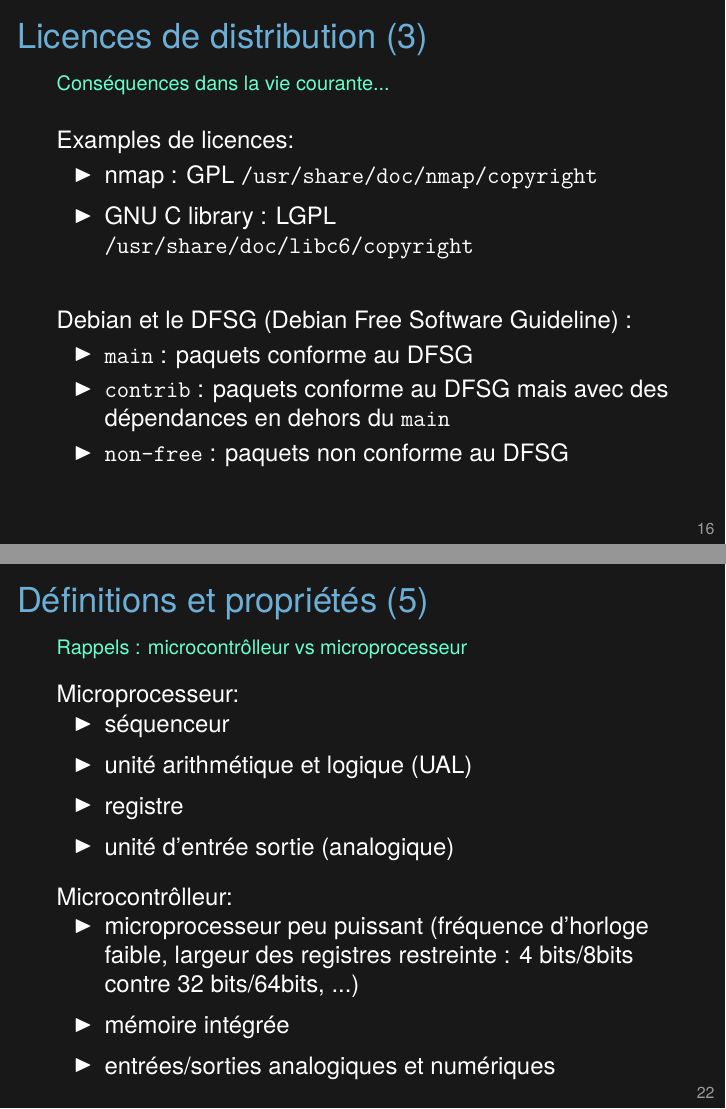
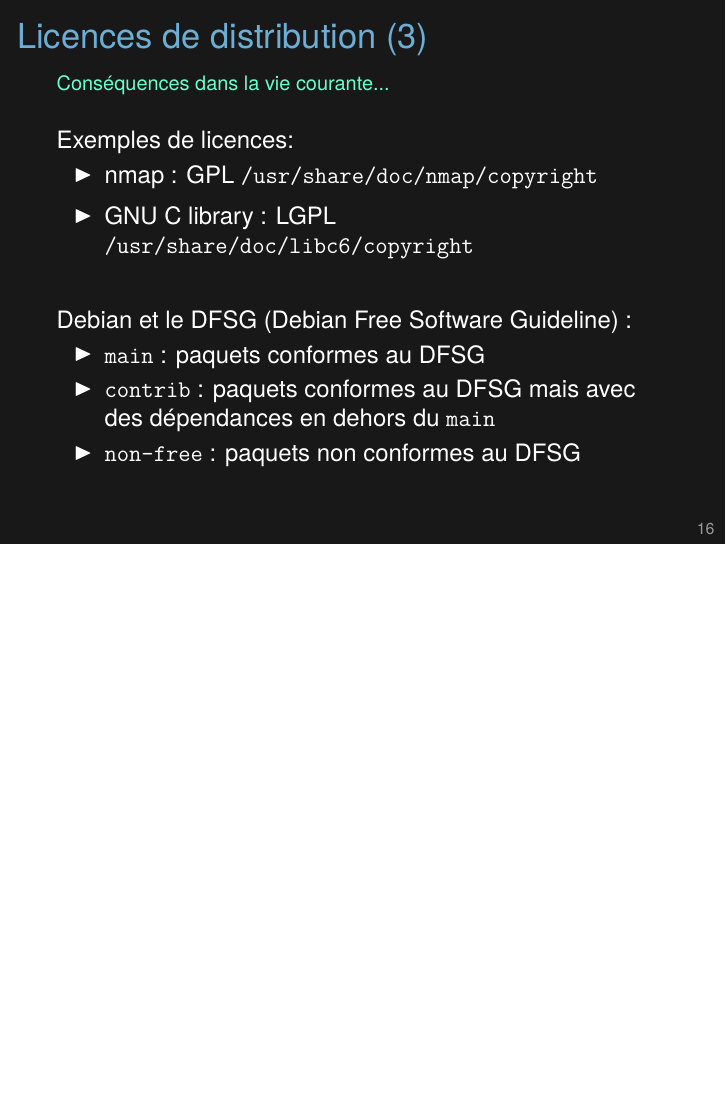
Before and after one commit to pblottiere/embsys, LaTeX slides (lectures/1_intro/intro.tex): pages 31 and 41 of 57 before the commit and page 31 of 55 after it, the two joined at a grey line, the shorter picture padded with empty space. Compiled offline with LuaLaTeX.

Commit message:
fix some typo in lecture 1

```diff
--- a/lectures/1_intro/intro.tex
+++ b/lectures/1_intro/intro.tex
@@ -427,7 +427,7 @@ tool [-a][-b][-c option_argument] \
     \subt{Conséquences dans la vie courante...}
     \vspace{15pt}
 
-    Examples de licences:
+    Exemples de licences:
     \bi
     \itemsep6pt
     \item nmap : GPL {\tt /usr/share/doc/nmap/copyright}
@@ -438,10 +438,10 @@ tool [-a][-b][-c option_argument] \
     \onslide<2->{
         Debian et le DFSG (Debian Free Software Guideline) :
         \bi
-        \item {\tt main} : paquets conforme au DFSG
-        \item {\tt contrib} : paquets conforme au DFSG mais avec des dépendances en
+        \item {\tt main} : paquets conformes au DFSG
+        \item {\tt contrib} : paquets conformes au DFSG mais avec des dépendances en
             dehors du {\tt main}
-        \item {\tt non-free} : paquets non conforme au DFSG
+        \item {\tt non-free} : paquets non conformes au DFSG
         \ei
     }
 
@@ -590,33 +590,33 @@ flashplugin-nonfree            Adobe Flash Player
 %------------------------------------------------------------------------------
 % def5
 %------------------------------------------------------------------------------
-\begin{frame}{Définitions et propriétés (5)}
-    \subt{Rappels : microcontrôlleur vs microprocesseur}
-    \vspace{10pt}
-
-    Microprocesseur:
-    \bi
-    \itemsep6pt
-    \item séquenceur
-    \item unité arithmétique et logique (UAL)
-    \item registre
-    \item unité d'entrée sortie (analogique)
-    \ei
-
-    \onslide<2->{
-        \vspace{10pt}
-        Microcontrôlleur:
-        \bi
-        \itemsep6pt
-        \item microprocesseur peu puissant (fréquence d'horloge faible, largeur des
-              registres restreinte : 4 bits/8bits contre 32 bits/64bits, ...)
-        \item mémoire intégrée
-        \item entrées/sorties analogiques et numériques
-        \ei
-    }
-
-    \incnote{def4}
-\end{frame}
+%\begin{frame}{Définitions et propriétés (5)}
+%    \subt{Rappels : microcontrôlleur vs microprocesseur}
+%    \vspace{10pt}
+%
+%    Microprocesseur:
+%    \bi
+%    \itemsep6pt
+%    \item séquenceur
+%    \item unité arithmétique et logique (UAL)
+%    \item registre
+%    \item unité d'entrée sortie (analogique)
+%    \ei
+%
+%    \onslide<2->{
+%        \vspace{10pt}
+%        Microcontrôlleur:
+%        \bi
+%        \itemsep6pt
+%        \item microprocesseur peu puissant (fréquence d'horloge faible, largeur des
+%              registres restreinte : 4 bits/8bits contre 32 bits/64bits, ...)
+%        \item mémoire intégrée
+%        \item entrées/sorties analogiques et numériques
+%        \ei
+%    }
+%
+%    \incnote{def4}
+%\end{frame}
 
 %------------------------------------------------------------------------------
 % chiffres1
```
Also changed, not shown: lectures/1_intro/intro.tex (18 more changed lines).
